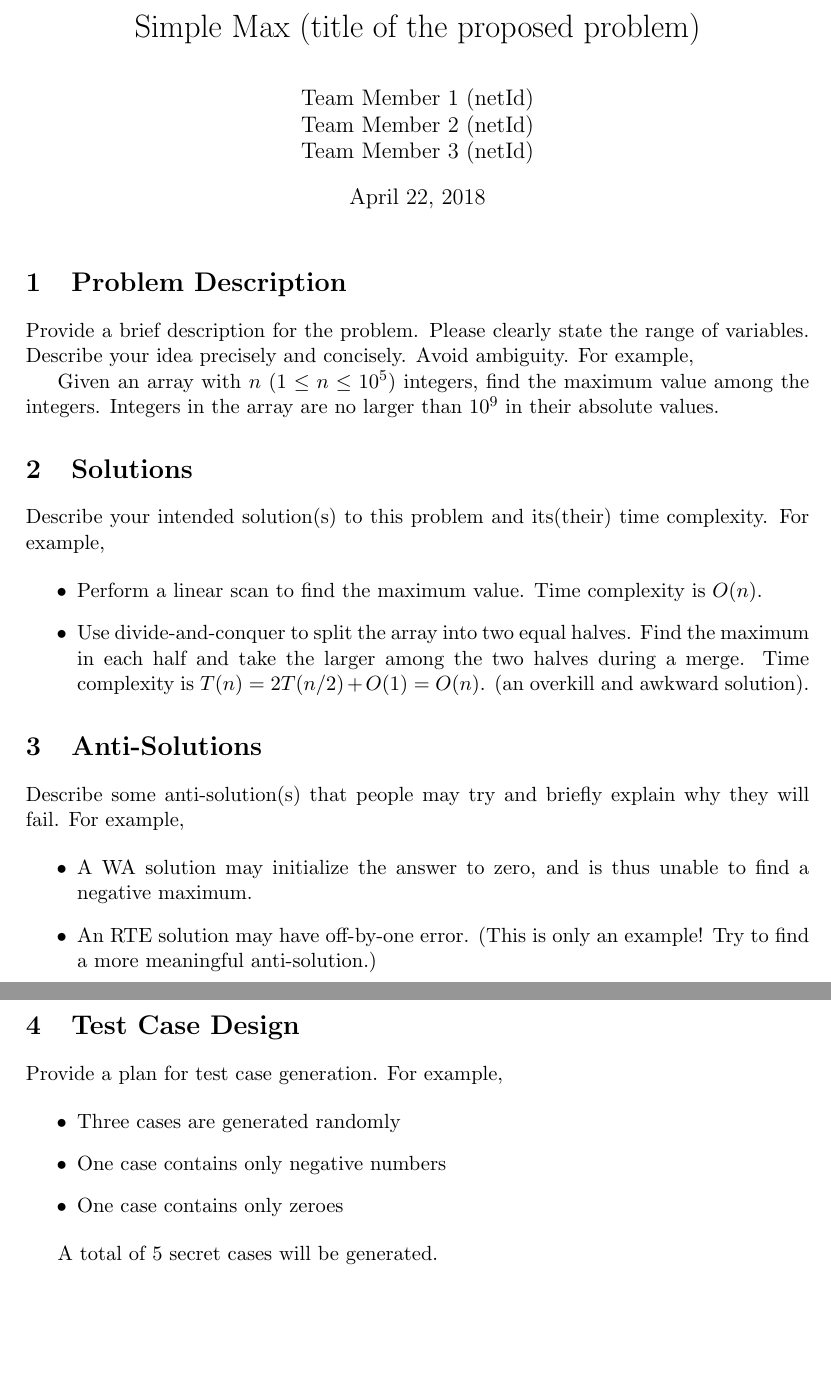
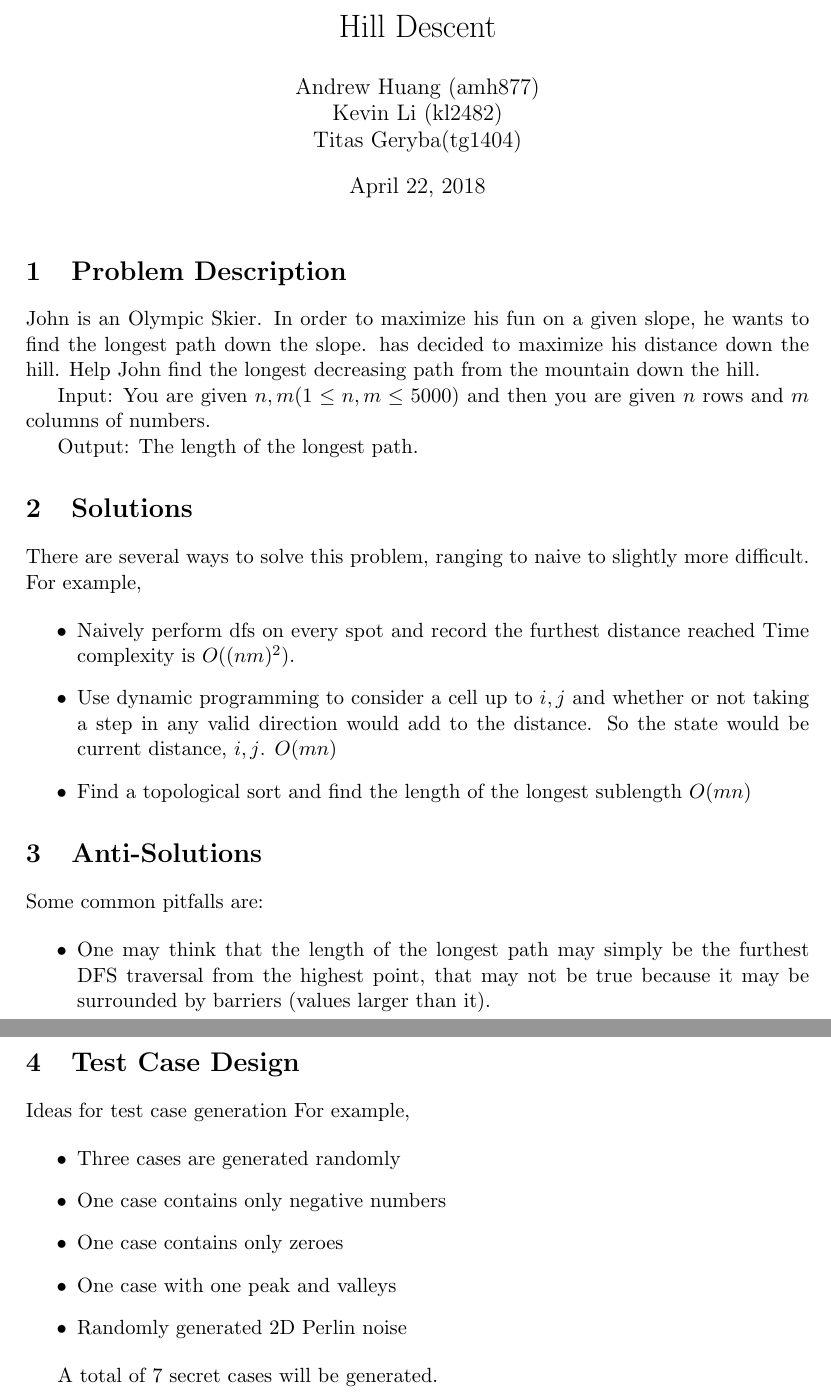
Before and after one commit to sssss465/APS-Problem-Solving, a LaTeX document (idea_proposal.tex): two parts of pages 1 and 2 of 2, joined at a grey line, cut at the place of the change, the shorter picture padded with empty space. Compiled offline with pdfLaTeX.

Commit message:
added most of our ideas

```diff
--- a/idea_proposal.tex
+++ b/idea_proposal.tex
@@ -13,10 +13,10 @@ numbers=left,numberstyle=\scriptsize
 }
 \usepackage{hyperref}
 
-\title{Simple Max (title of the proposed problem)}
-\author{Team Member 1 (netId) \\
-Team Member 2 (netId) \\
-Team Member 3 (netId)}
+\title{Hill Descent}
+\author{Andrew Huang (amh877) \\
+Kevin Li (kl2482) \\
+Titas Geryba(tg1404)}
 
 \begin{document}
 
@@ -24,49 +24,55 @@ Team Member 3 (netId)}
 
 \section{Problem Description}
 
-Provide a brief description for the problem.
-Please clearly state the range of variables.
-Describe your idea precisely and concisely.
-Avoid ambiguity.
-For example,
+John is an Olympic Skier. In order to maximize his fun on a given slope, he wants to find the longest path down the slope. has decided to maximize his distance down the hill. Help John find the longest decreasing path from the mountain down the hill.
 
-Given an array with $n$ ($1 \leq n \leq 10^5$) integers, find the maximum value among the integers.
-Integers in the array are no larger than $10^9$ in their absolute values.
+Input: You are given $n, m (1 \leq n, m \leq 5000)$ and then you are given $n $ rows and $m$ columns of numbers.
+
+Output: The length of the longest path.
+
+%Given an array with $n$ ($1 \leq n \leq 10^5$) integers, find the maximum value among the integers.
+%Integers in the array are no larger than $10^9$ in their absolute values.
 
 
 \section{Solutions}
 
-Describe your intended solution(s) to this problem and its(their) time complexity.
+%Describe your intended solution(s) to this problem and its(their) time complexity.
+There are several ways to solve this problem, ranging to naive to slightly more difficult.
 For example,
 
 \begin{itemize}
-    \item Perform a linear scan to find the maximum value.
-Time complexity is $O(n)$.
-    \item Use divide-and-conquer to split the array into two equal halves. Find the maximum in each half and take the larger among the two halves during a merge. Time complexity is $T(n) = 2T(n/2) + O(1) = O(n)$. (an overkill and awkward solution).
+    \item Naively perform dfs on every spot and record the furthest distance reached
+Time complexity is $O((nm)^2)$.
+    \item Use dynamic programming to consider a cell up to $i , j$ and whether or not taking a step in any valid direction would add to the  distance. So the state would be current distance, $i, j$. $O(mn)$
+    \item Find a topological sort and find the length of the longest sublength $O(mn)$
 \end{itemize}
 
 
 \section{Anti-Solutions}
 
-Describe some anti-solution(s) that people may try and briefly explain why they will fail.
-For example,
+%Describe some anti-solution(s) that people may try and briefly explain why they will fail.
+%For example,
+
+Some common pitfalls are:
 
 \begin{itemize}
-    \item A WA solution may initialize the answer to zero, and is thus unable to find a negative maximum.
-    \item An RTE solution may have off-by-one error. (This is only an example! Try to find a more meaningful anti-solution.)
+    \item One may think that the length of the longest path may simply be the furthest DFS traversal from the highest point, that may not be true because it may be surrounded by barriers (values larger than it).
 \end{itemize}
 
 \section{Test Case Design}
 
-Provide a plan for test case generation.
+%Provide a plan for test case generation.
+Ideas for test case generation
 For example,
 
 \begin{itemize}
     \item Three cases are generated randomly
     \item One case contains only negative numbers
     \item One case contains only zeroes
+    \item One case with one peak and valleys
+    \item Randomly generated 2D Perlin noise
 \end{itemize}
 
-A total of $5$ secret cases will be generated.
+A total of $7$ secret cases will be generated.
 
 \end{document}
```
Also changed, not shown: idea_proposal.pdf, 2 other files.
